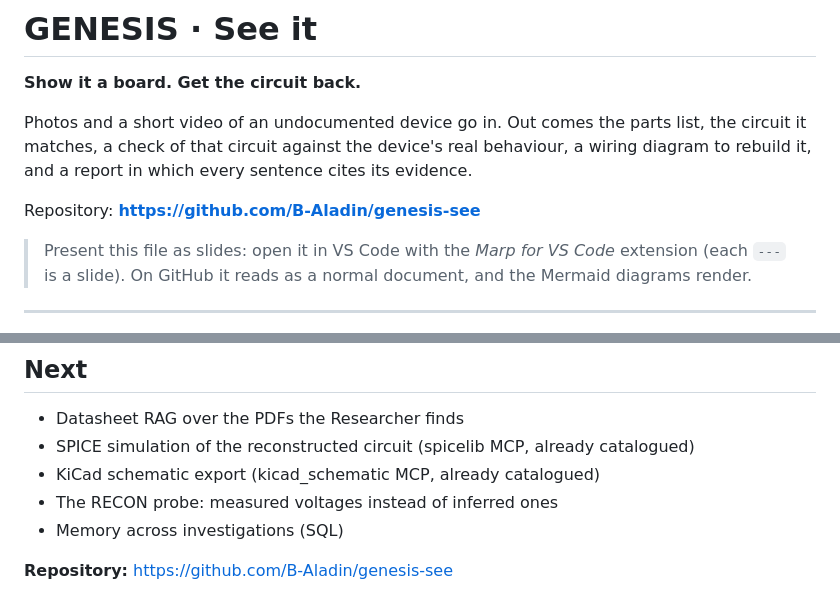
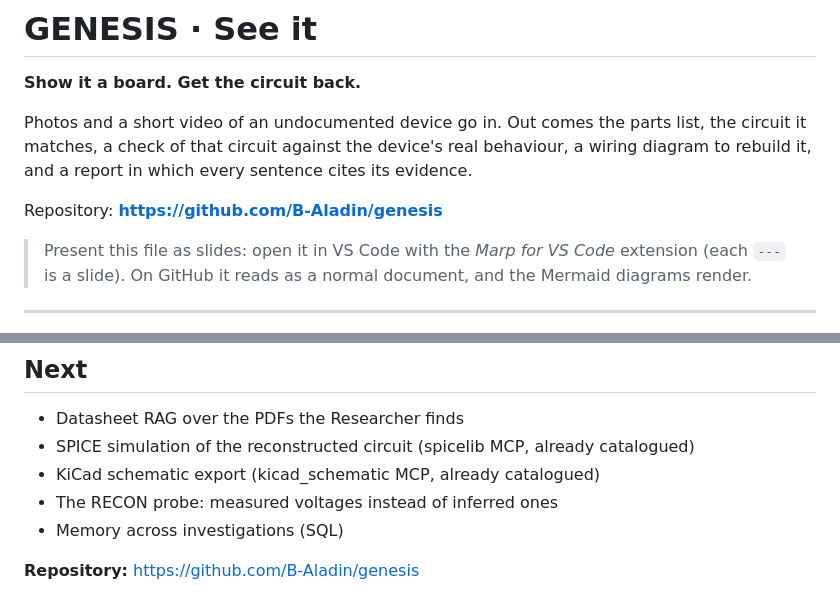
Before and after one commit to B-Aladin/genesis, a Markdown page: correct.md, 2 parts joined by grey strips. GitHub-like rendering.

Commit message:
Point links to the new repository

```diff
--- a/correct.md
+++ b/correct.md
@@ -12,7 +12,7 @@ description: Reverse-engineer a circuit board from photos and a video, with ever
 Photos and a short video of an undocumented device go in.
 Out comes the parts list, the circuit it matches, a check of that circuit against the device's real behaviour, a wiring diagram to rebuild it, and a report in which every sentence cites its evidence.
 
-Repository: **https://github.com/B-Aladin/genesis-see**
+Repository: **https://github.com/B-Aladin/genesis**
 
 > Present this file as slides: open it in VS Code with the *Marp for VS Code* extension (each `---` is a slide). On GitHub it reads as a normal document, and the Mermaid diagrams render.
 
@@ -389,4 +389,4 @@ Tests: `pytest -q` (69 tests; the video tests need `ffmpeg` on PATH).
 - The RECON probe: measured voltages instead of inferred ones
 - Memory across investigations (SQL)
 
-**Repository:** https://github.com/B-Aladin/genesis-see
+**Repository:** https://github.com/B-Aladin/genesis
```
